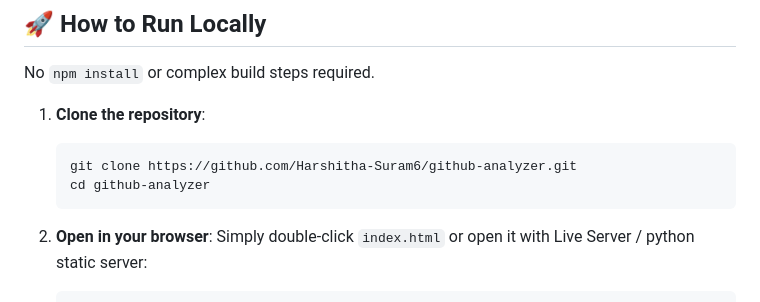
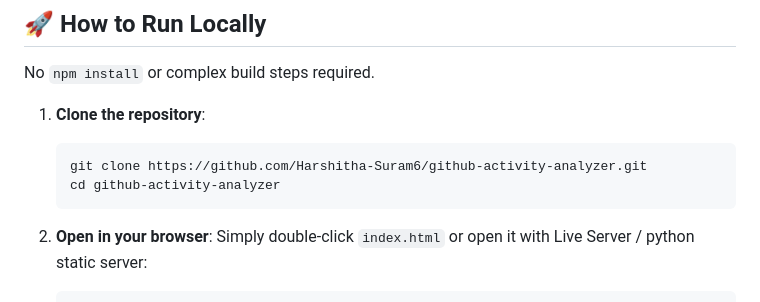
Before and after one commit to Harshitha-Suram6/github-activity-analyzer, a Markdown page: README.md, the part around the change. GitHub-like rendering.

Commit message:
Github Analyzer

````diff
--- a/README.md
+++ b/README.md
@@ -45,8 +45,8 @@ No `npm install` or complex build steps required.
 
 1. **Clone the repository**:
    ```bash
-   git clone https://github.com/Harshitha-Suram6/github-analyzer.git
-   cd github-analyzer
+   git clone https://github.com/Harshitha-Suram6/github-activity-analyzer.git
+   cd github-activity-analyzer
    ```
 
 2. **Open in your browser**:
````
